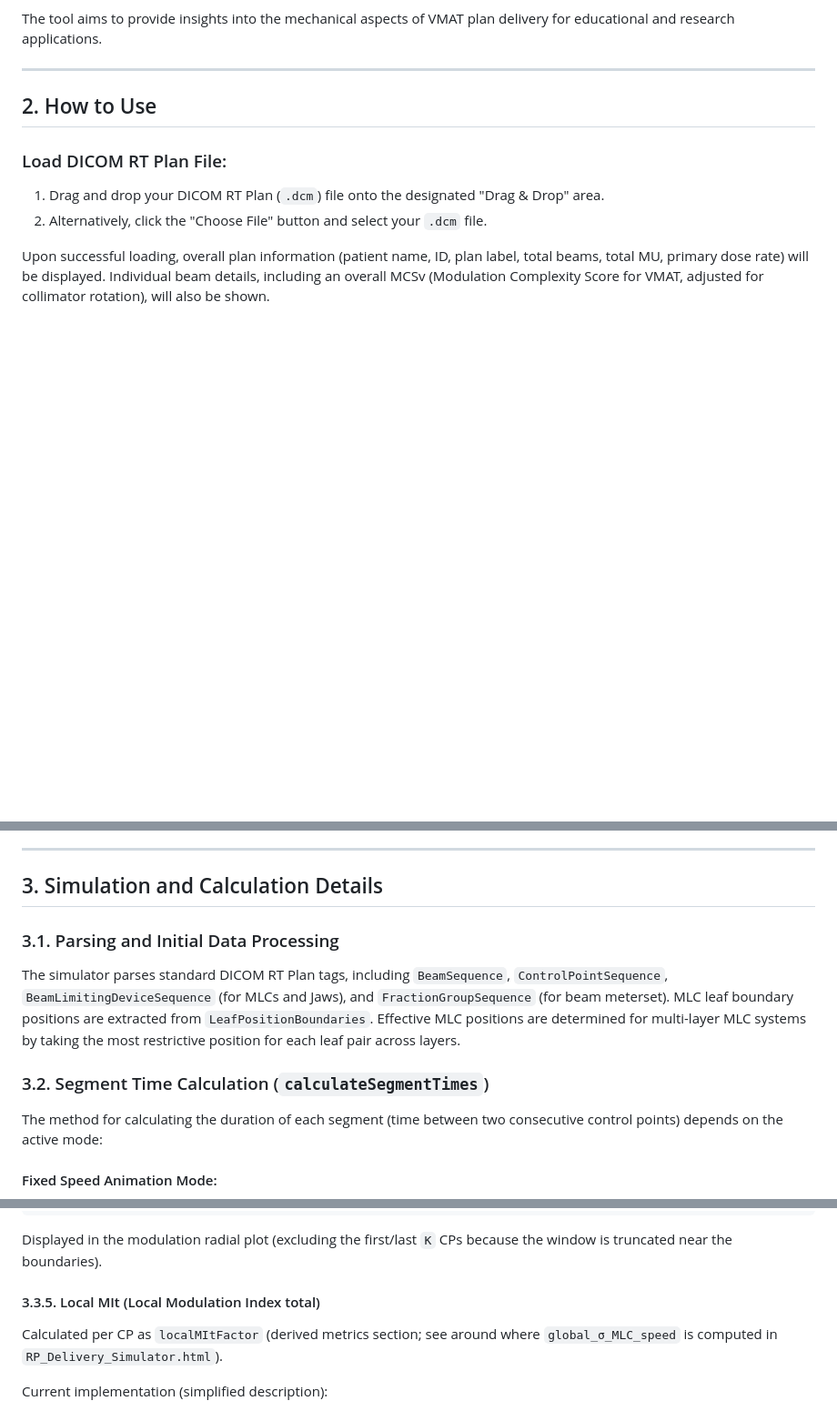
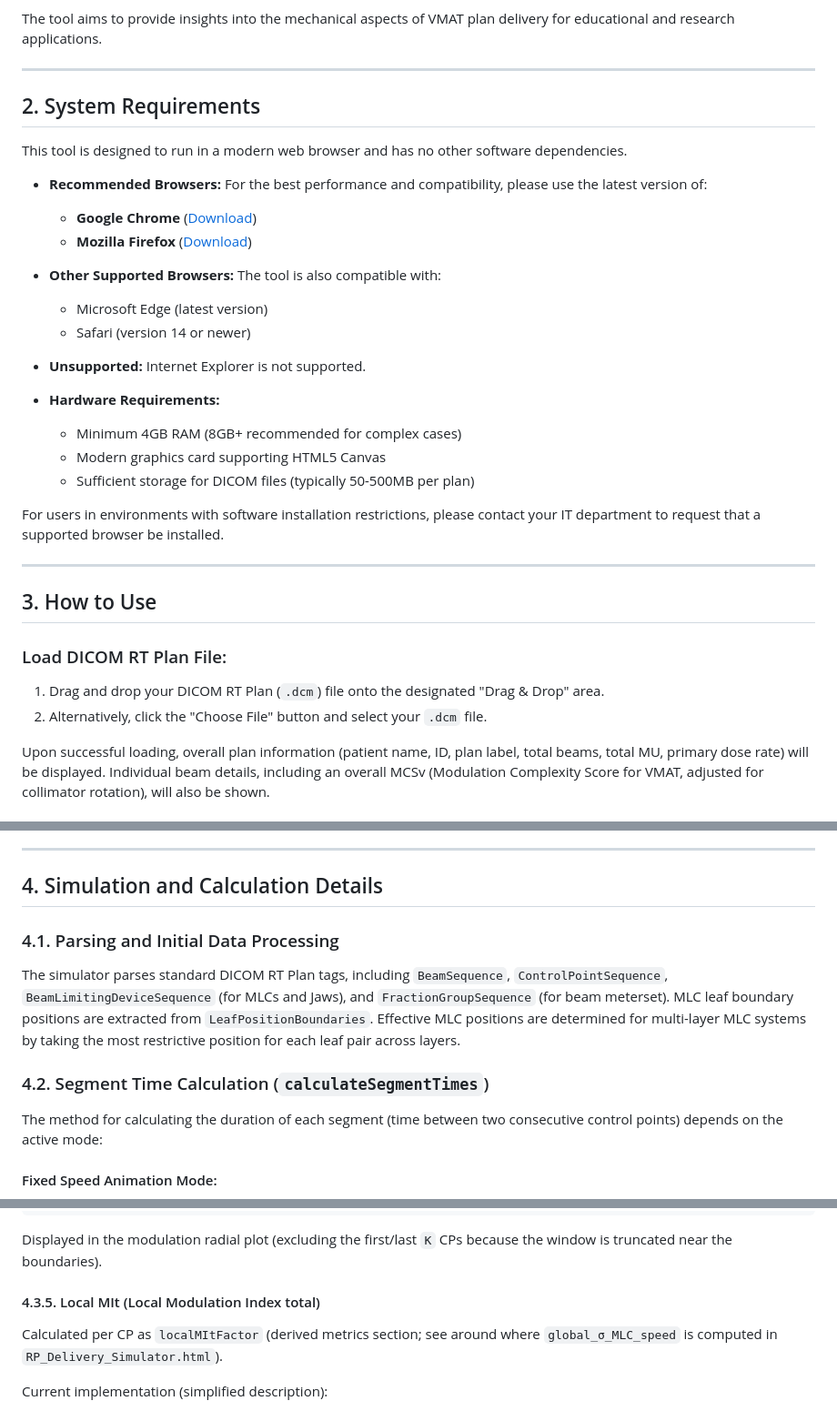
Before and after one commit to Varian-MedicalAffairsAppliedSolutions/PlanDeliverySimulator, a Markdown page: README.md, 3 parts joined by grey strips. Shown at 91% size. GitHub-like rendering; blank space fills up the shorter version.

Commit message:
Add system requirements to README
Added system requirements section detailing browser compatibility and hardware specifications. Updated section numbers and titles for clarity.

```diff
--- a/README.md
+++ b/README.md
@@ -55,7 +55,30 @@ The tool aims to provide insights into the mechanical aspects of VMAT plan deliv
 
 ---
 
-## 2. How to Use
+## 2. System Requirements
+
+This tool is designed to run in a modern web browser and has no other software dependencies.
+
+*   **Recommended Browsers:** For the best performance and compatibility, please use the latest version of:
+    *   **Google Chrome** ([Download](https://www.google.com/chrome/))
+    *   **Mozilla Firefox** ([Download](https://www.mozilla.org/firefox/new/))
+
+*   **Other Supported Browsers:** The tool is also compatible with:
+    *   Microsoft Edge (latest version)
+    *   Safari (version 14 or newer)
+
+*   **Unsupported:** Internet Explorer is not supported.
+
+*   **Hardware Requirements:**
+    *   Minimum 4GB RAM (8GB+ recommended for complex cases)
+    *   Modern graphics card supporting HTML5 Canvas
+    *   Sufficient storage for DICOM files (typically 50-500MB per plan)
+
+For users in environments with software installation restrictions, please contact your IT department to request that a supported browser be installed.
+
+---
+
+## 3. How to Use
 
 ### Load DICOM RT Plan File:
 1. Drag and drop your DICOM RT Plan (`.dcm`) file onto the designated "Drag & Drop" area.
@@ -126,14 +149,14 @@ If you have measured delivery trajectory logs (e.g., sampled every ~20ms) and wa
 
 ---
 
-## 3. Simulation and Calculation Details
+## 4. Simulation and Calculation Details
 
-### 3.1. Parsing and Initial Data Processing
+### 4.1. Parsing and Initial Data Processing
 The simulator parses standard DICOM RT Plan tags, including `BeamSequence`, `ControlPointSequence`, `BeamLimitingDeviceSequence` (for MLCs and Jaws), and `FractionGroupSequence` (for beam meterset).
 MLC leaf boundary positions are extracted from `LeafPositionBoundaries`.
 Effective MLC positions are determined for multi-layer MLC systems by taking the most restrictive position for each leaf pair across layers.
 
-### 3.2. Segment Time Calculation (`calculateSegmentTimes`)
+### 4.2. Segment Time Calculation (`calculateSegmentTimes`)
 The method for calculating the duration of each segment (time between two consecutive control points) depends on the active mode:
 
 #### Fixed Speed Animation Mode:
@@ -227,7 +250,7 @@ deltaMU = abs(Δ cumulativeMetersetWeight) * beam.totalMeterset
 
 Displayed in the modulation radial plot (excluding the first/last `K` CPs because the window is truncated near the boundaries).
 
-#### 3.3.5. Local MIt (Local Modulation Index total)
+#### 4.3.5. Local MIt (Local Modulation Index total)
 Calculated per CP as `localMItFactor` (derived metrics section; see around where `global_σ_MLC_speed` is computed in `RP_Delivery_Simulator.html`).
 
 Current implementation (simplified description):
```
Also changed, not shown: other parts of README.md (+12 -12 lines).
